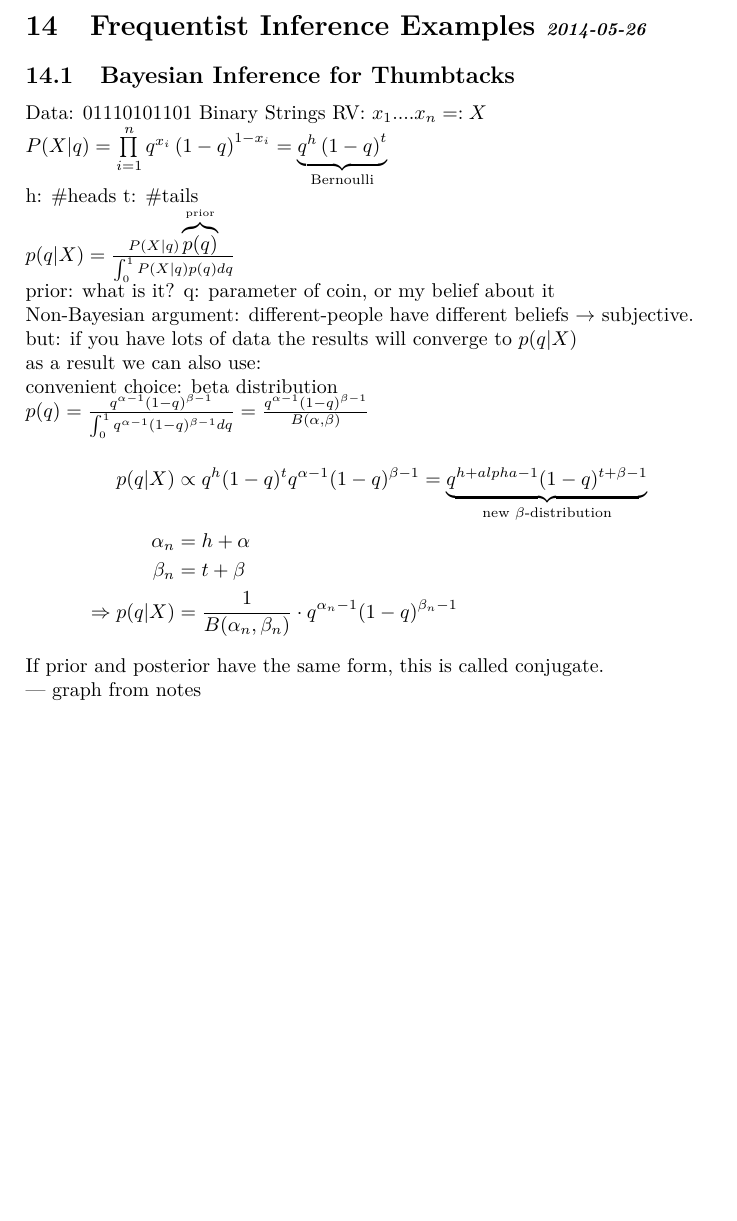
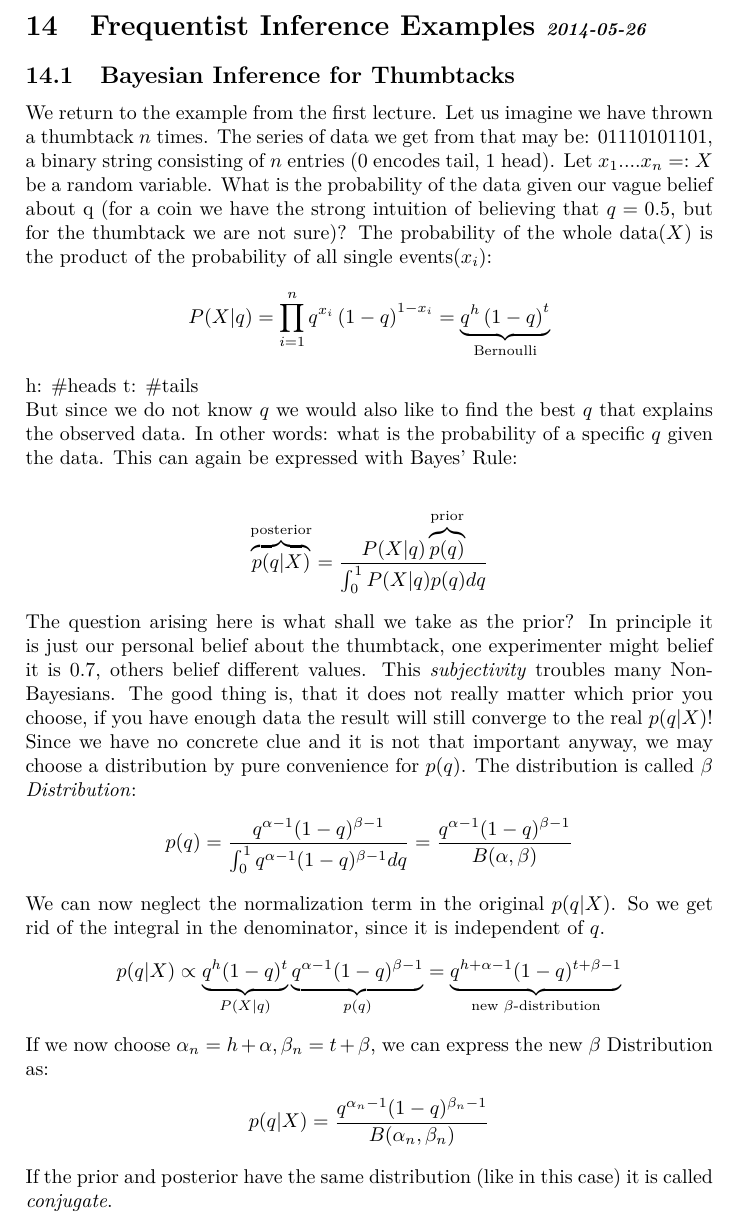
Before and after one commit to AndreaSuckro/PMPC, a LaTeX document (Script/Notes.tex, which reads Script/chapters/2014-05-26.tex): part of page 42 of 45 before the commit and part of page 42 of 46 after it, cut so that both start at the same text, the shorter picture padded with empty space. Compiled offline with pdfLaTeX.

Commit message:
Thumbstack section complete

```diff
--- a/Script/chapters/2014-05-26.tex
+++ b/Script/chapters/2014-05-26.tex
@@ -1,38 +1,35 @@
 \section[Frequentist Inference Examples]{Frequentist Inference Examples \iftoggle{showdates}{\small{\textit{2014-05-26}}}{}}
 
 \subsection{Bayesian Inference for Thumbtacks}
-Data: 01110101101 Binary Strings
-RV: $x_1....x_n =: X$
-
-$P(X|q) = \prod\limits_{i=1}^n{q^{x_i}\left(1-q\right)^{1-x_i}}=\underbrace{q^h\left(1-q\right)^t}_\text{Bernoulli}$
-
+We return to the example from the first lecture. Let us imagine we have thrown a thumbtack $n$ times. The series of data we get from that may be: 01110101101, a binary string consisting of $n$ entries (0 encodes tail, 1 head). Let $x_1....x_n =: X$ be a random variable. What is the probability of the data given our vague belief about q (for a coin we have the strong intuition of believing that $q=0.5$, but for the thumbtack we are not sure)? The probability of the whole data($X$) is the product of the probability of all single events($x_i$):
+\begin{align*}
+P(X|q) = \prod\limits_{i=1}^n{q^{x_i}\left(1-q\right)^{1-x_i}}=\underbrace{q^h\left(1-q\right)^t}_\text{Bernoulli}
+\end{align*}
 h: \#heads
 t: \#tails
 
-$p(q|X) = \frac{P(X|q)\overbrace{p(q)}^\text{prior}}{\int_0^1 P(X|q)p(q) dq}$
-
-prior: what is it? q: parameter of coin, or my belief about it
-
-Non-Bayesian argument: different-people have different beliefs $\rightarrow$ subjective.
-
-but: if you have lots of data the results will converge to $p(q|X)$
-
-as a result we can also use:
-
-convenient choice: beta distribution
-
-$p(q) = \frac{q^{\alpha-1}(1-q)^{\beta-1}}{\int_0^1 q^{\alpha-1}(1-q)^{\beta-1}dq} = \frac{q^{\alpha-1}(1-q)^{\beta-1}}{B(\alpha,\beta)}$
+But since we do not know $q$ we would also like to find the best $q$ that explains the observed data. In other words: what is the probability of a specific $q$ given the data. This can again be expressed with Bayes' Rule:
 
 \begin{align*}
-p(q|X) &\propto q^h(1-q)^t q^{\alpha-1}(1-q)^{\beta-1} = \underbrace{q^{h+alpha-1}(1-q)^{t+\beta-1}}_\text{new $\beta$-distribution} \\
-\alpha_n &= h+\alpha \\
-\beta_n &= t+\beta \\
-\Rightarrow p(q|X) &= \frac{1}{B(\alpha_n, \beta_n)}\cdot q^{\alpha_n-1}(1-q)^{\beta_n-1}
+\overbrace{p(q|X)}^\text{posterior} = \frac{P(X|q)\overbrace{p(q)}^\text{prior}}{\int_0^1 P(X|q)p(q) dq}
 \end{align*}
 
-If prior and posterior have the same form, this is called conjugate.
+The question arising here is what shall we take as the prior? In principle it is just our personal belief about the thumbtack, one experimenter might belief it is $0.7$, others belief different values. This \textit{subjectivity} troubles many Non-Bayesians. The good thing is, that it does not really matter which prior you choose, if you have enough data the result will still converge to the real $p(q|X)$!
 
---- graph from notes
+Since we have no concrete clue and it is not that important anyway, we may choose a distribution by pure convenience for $p(q)$. The distribution is called \textit{$\beta$ Distribution}:
+\begin{align*}
+p(q) &= \frac{q^{\alpha-1}(1-q)^{\beta-1}}{\int_0^1 q^{\alpha-1}(1-q)^{\beta-1}dq} = \frac{q^{\alpha-1}(1-q)^{\beta-1}}{B(\alpha,\beta)}
+\end{align*}
+We can now neglect the normalization term in the original $p(q|X)$. So we get rid of the integral in the denominator, since it is independent of $q$.
+\begin{align*}
+p(q|X) &\propto \underbrace{q^h(1-q)^t}_{P(X|q)} \underbrace{q^{\alpha-1}(1-q)^{\beta-1}}_{p(q)} = \underbrace{q^{h+\alpha-1}(1-q)^{t+\beta-1}}_\text{new $\beta$-distribution}
+\end{align*}
+If we now choose $\alpha_n = h+\alpha, \beta_n = t+\beta$, we can express the new $\beta$ Distribution as:
+\begin{align*}
+p(q|X) &= \frac{q^{\alpha_n-1}(1-q)^{\beta_n-1}}{B(\alpha_n, \beta_n)}
+\end{align*}
+
+If the prior and posterior have the same distribution (like in this case) it is called \textit{conjugate}.
 
 \subsection{Map estimate (maximum a posteriori)}
 In order to find the maximum posteriori term we need to calculate the first derivative of $p(q|X)$. That seems quite hard but we can reduce the problem by ignoring the normalization term: $\frac{1}{B(\alpha_n, \beta_n)}$ (since it is independent from $q$) and taking the logarithm of the numerator, since this does not change the location of any maxima. By this we just have to maximize $\log(q^{\alpha_n-1}(1-q)^\beta_n-1)$.
```
